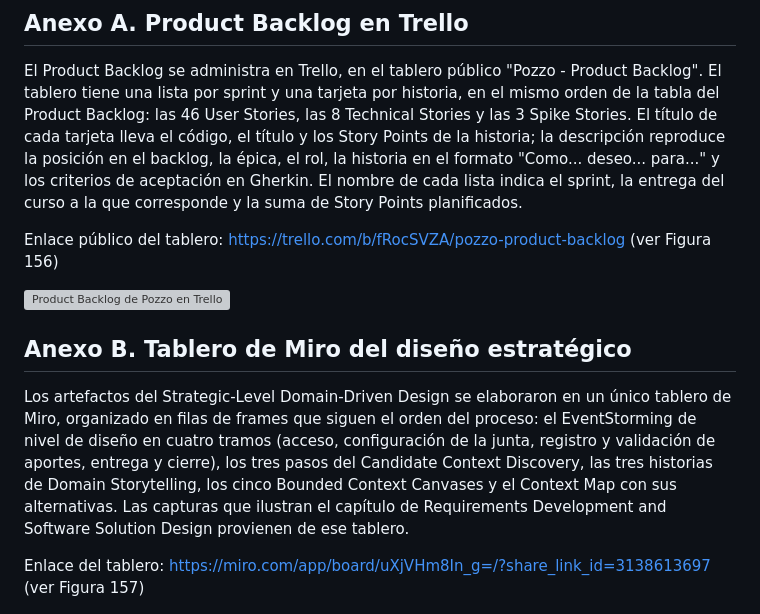
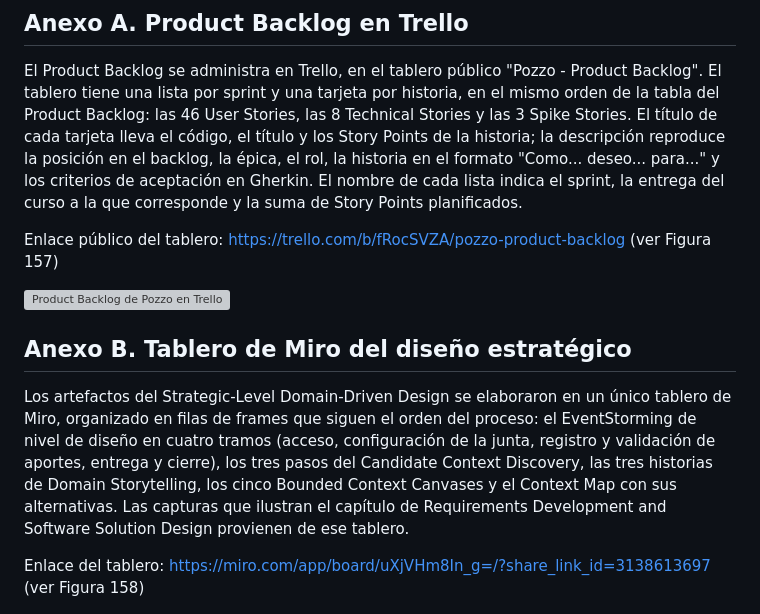
Before and after one commit to kerolabs/pozzo-doc, a Markdown page: docs/closing.md, the part around the change. Drawn GitHub-style; grey boxes are pictures that could not be loaded.

```diff
--- a/docs/closing.md
+++ b/docs/closing.md
@@ -228,7 +228,7 @@ Este glosario reúne los términos de metodología, diseño y desarrollo de soft
 
 El Product Backlog se administra en Trello, en el tablero público "Pozzo - Product Backlog". El tablero tiene una lista por sprint y una tarjeta por historia, en el mismo orden de la tabla del Product Backlog: las 46 User Stories, las 8 Technical Stories y las 3 Spike Stories. El título de cada tarjeta lleva el código, el título y los Story Points de la historia; la descripción reproduce la posición en el backlog, la épica, el rol, la historia en el formato "Como... deseo... para..." y los criterios de aceptación en Gherkin. El nombre de cada lista indica el sprint, la entrega del curso a la que corresponde y la suma de Story Points planificados.
 
-Enlace público del tablero: <https://trello.com/b/fRocSVZA/pozzo-product-backlog> (ver Figura 156)
+Enlace público del tablero: <https://trello.com/b/fRocSVZA/pozzo-product-backlog> (ver Figura 157)
 
 ![Product Backlog de Pozzo en Trello](images/closing/product_backlog_trello.png)
 
@@ -240,7 +240,7 @@ Enlace público del tablero: <https://trello.com/b/fRocSVZA/pozzo-product-backlo
 
 Los artefactos del Strategic-Level Domain-Driven Design se elaboraron en un único tablero de Miro, organizado en filas de frames que siguen el orden del proceso: el EventStorming de nivel de diseño en cuatro tramos (acceso, configuración de la junta, registro y validación de aportes, entrega y cierre), los tres pasos del Candidate Context Discovery, las tres historias de Domain Storytelling, los cinco Bounded Context Canvases y el Context Map con sus alternativas. Las capturas que ilustran el capítulo de Requirements Development and Software Solution Design provienen de ese tablero.
 
-Enlace del tablero: <https://miro.com/app/board/uXjVHm8In_g=/?share_link_id=3138613697> (ver Figura 157)
+Enlace del tablero: <https://miro.com/app/board/uXjVHm8In_g=/?share_link_id=3138613697> (ver Figura 158)
 
 ![Tablero de Miro del diseño estratégico de Pozzo](images/closing/miro_eventstorming.png)
 
```
Also changed, not shown: docs/chapter_4.md (+15 -22 lines), docs/images/chapter_4/app_flow_video.png.
